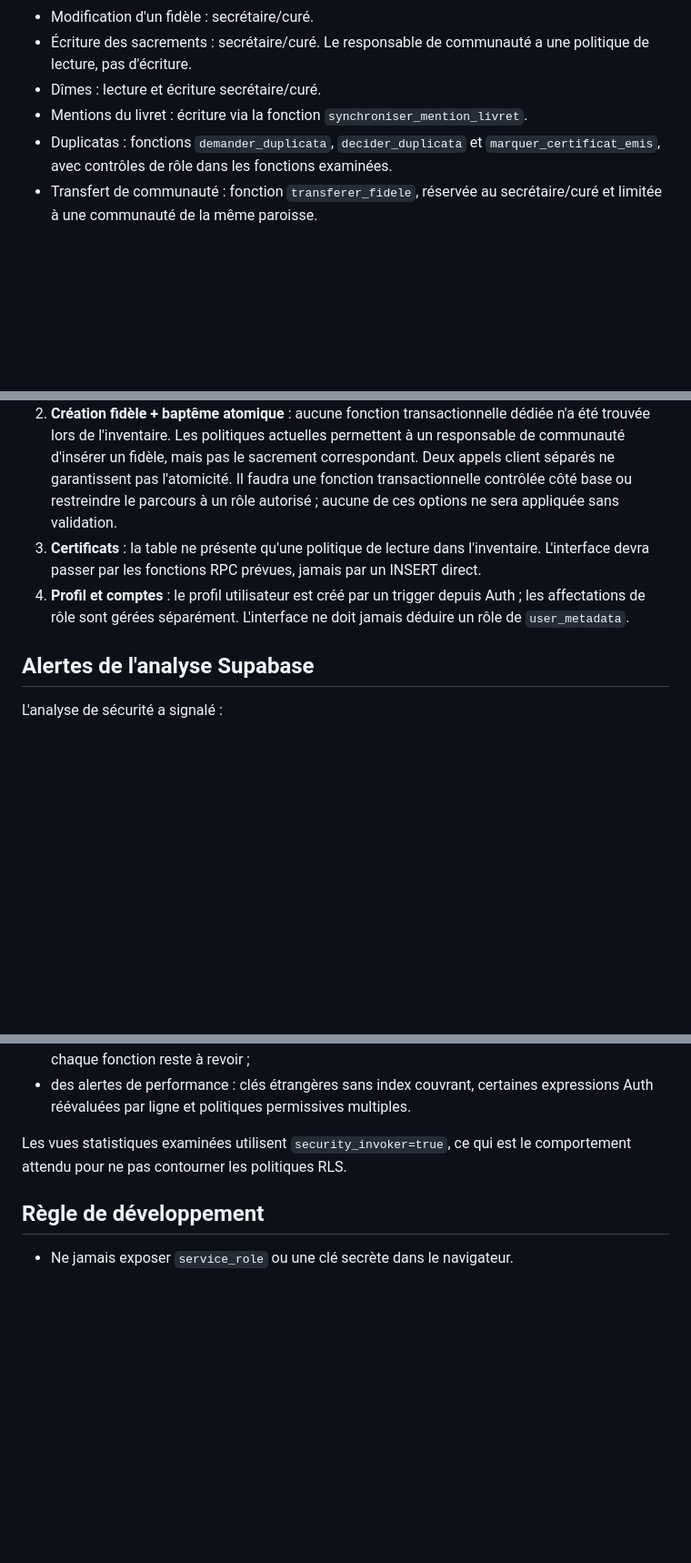
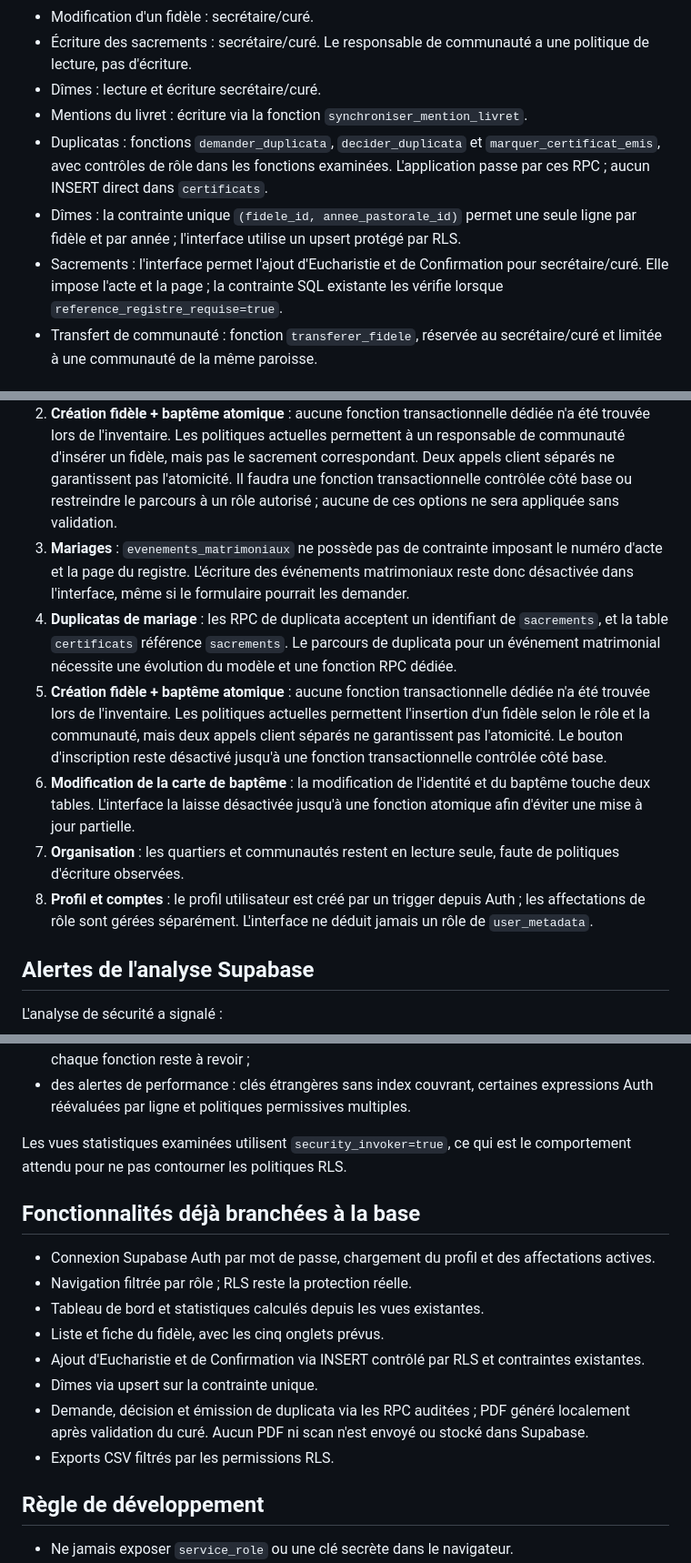
Before and after one commit to mishka635minezis23-spec/Enoria, a Markdown page: docs/database-compatibility.md, 3 parts joined by grey strips. Shown at 91% size. Rendered like a GitHub page; blank space fills up the shorter version.

Commit message:
docs: record enabled write paths and remaining database blockers

```diff
--- a/docs/database-compatibility.md
+++ b/docs/database-compatibility.md
@@ -24,15 +24,21 @@ Toutes les tables publiques examinées ont RLS activé. Les rôles existants son
 - Écriture des sacrements : secrétaire/curé. Le responsable de communauté a une politique de lecture, pas d'écriture.
 - Dîmes : lecture et écriture secrétaire/curé.
 - Mentions du livret : écriture via la fonction `synchroniser_mention_livret`.
-- Duplicatas : fonctions `demander_duplicata`, `decider_duplicata` et `marquer_certificat_emis`, avec contrôles de rôle dans les fonctions examinées.
+- Duplicatas : fonctions `demander_duplicata`, `decider_duplicata` et `marquer_certificat_emis`, avec contrôles de rôle dans les fonctions examinées. L'application passe par ces RPC ; aucun INSERT direct dans `certificats`.
+- Dîmes : la contrainte unique `(fidele_id, annee_pastorale_id)` permet une seule ligne par fidèle et par année ; l'interface utilise un upsert protégé par RLS.
+- Sacrements : l'interface permet l'ajout d'Eucharistie et de Confirmation pour secrétaire/curé. Elle impose l'acte et la page ; la contrainte SQL existante les vérifie lorsque `reference_registre_requise=true`.
 - Transfert de communauté : fonction `transferer_fidele`, réservée au secrétaire/curé et limitée à une communauté de la même paroisse.
 
 ## Blocages fonctionnels à résoudre avant les écrans d'écriture
 
 1. **Quartiers et communautés** : seules des politiques SELECT ont été observées. Les actions créer/modifier/désactiver ne doivent pas être activées dans l'interface avant qu'une voie d'écriture sûre soit approuvée et mise en place.
 2. **Création fidèle + baptême atomique** : aucune fonction transactionnelle dédiée n'a été trouvée lors de l'inventaire. Les politiques actuelles permettent à un responsable de communauté d'insérer un fidèle, mais pas le sacrement correspondant. Deux appels client séparés ne garantissent pas l'atomicité. Il faudra une fonction transactionnelle contrôlée côté base ou restreindre le parcours à un rôle autorisé ; aucune de ces options ne sera appliquée sans validation.
-3. **Certificats** : la table ne présente qu'une politique de lecture dans l'inventaire. L'interface devra passer par les fonctions RPC prévues, jamais par un INSERT direct.
-4. **Profil et comptes** : le profil utilisateur est créé par un trigger depuis Auth ; les affectations de rôle sont gérées séparément. L'interface ne doit jamais déduire un rôle de `user_metadata`.
+3. **Mariages** : `evenements_matrimoniaux` ne possède pas de contrainte imposant le numéro d'acte et la page du registre. L'écriture des événements matrimoniaux reste donc désactivée dans l'interface, même si le formulaire pourrait les demander.
+4. **Duplicatas de mariage** : les RPC de duplicata acceptent un identifiant de `sacrements`, et la table `certificats` référence `sacrements`. Le parcours de duplicata pour un événement matrimonial nécessite une évolution du modèle et une fonction RPC dédiée.
+5. **Création fidèle + baptême atomique** : aucune fonction transactionnelle dédiée n'a été trouvée lors de l'inventaire. Les politiques actuelles permettent l'insertion d'un fidèle selon le rôle et la communauté, mais deux appels client séparés ne garantissent pas l'atomicité. Le bouton d'inscription reste désactivé jusqu'à une fonction transactionnelle contrôlée côté base.
+6. **Modification de la carte de baptême** : la modification de l'identité et du baptême touche deux tables. L'interface la laisse désactivée jusqu'à une fonction atomique afin d'éviter une mise à jour partielle.
+7. **Organisation** : les quartiers et communautés restent en lecture seule, faute de politiques d'écriture observées.
+8. **Profil et comptes** : le profil utilisateur est créé par un trigger depuis Auth ; les affectations de rôle sont gérées séparément. L'interface ne déduit jamais un rôle de `user_metadata`.
 
 ## Alertes de l'analyse Supabase
 
@@ -43,6 +49,17 @@ L'analyse de sécurité a signalé :
 
 Les vues statistiques examinées utilisent `security_invoker=true`, ce qui est le comportement attendu pour ne pas contourner les politiques RLS.
 
+## Fonctionnalités déjà branchées à la base
+
+- Connexion Supabase Auth par mot de passe, chargement du profil et des affectations actives.
+- Navigation filtrée par rôle ; RLS reste la protection réelle.
+- Tableau de bord et statistiques calculés depuis les vues existantes.
+- Liste et fiche du fidèle, avec les cinq onglets prévus.
+- Ajout d'Eucharistie et de Confirmation via INSERT contrôlé par RLS et contraintes existantes.
+- Dîmes via upsert sur la contrainte unique.
+- Demande, décision et émission de duplicata via les RPC auditées ; PDF généré localement après validation du curé. Aucun PDF ni scan n'est envoyé ou stocké dans Supabase.
+- Exports CSV filtrés par les permissions RLS.
+
 ## Règle de développement
 
 - Ne jamais exposer `service_role` ou une clé secrète dans le navigateur.
```
